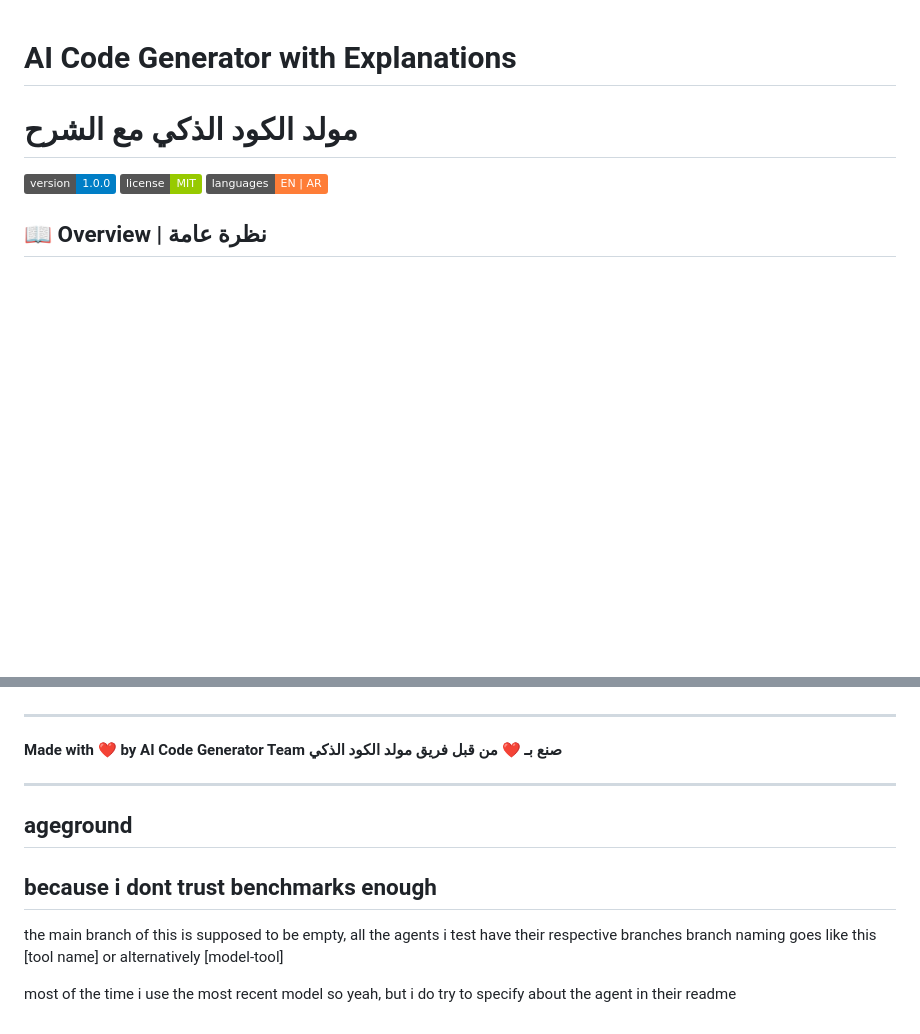
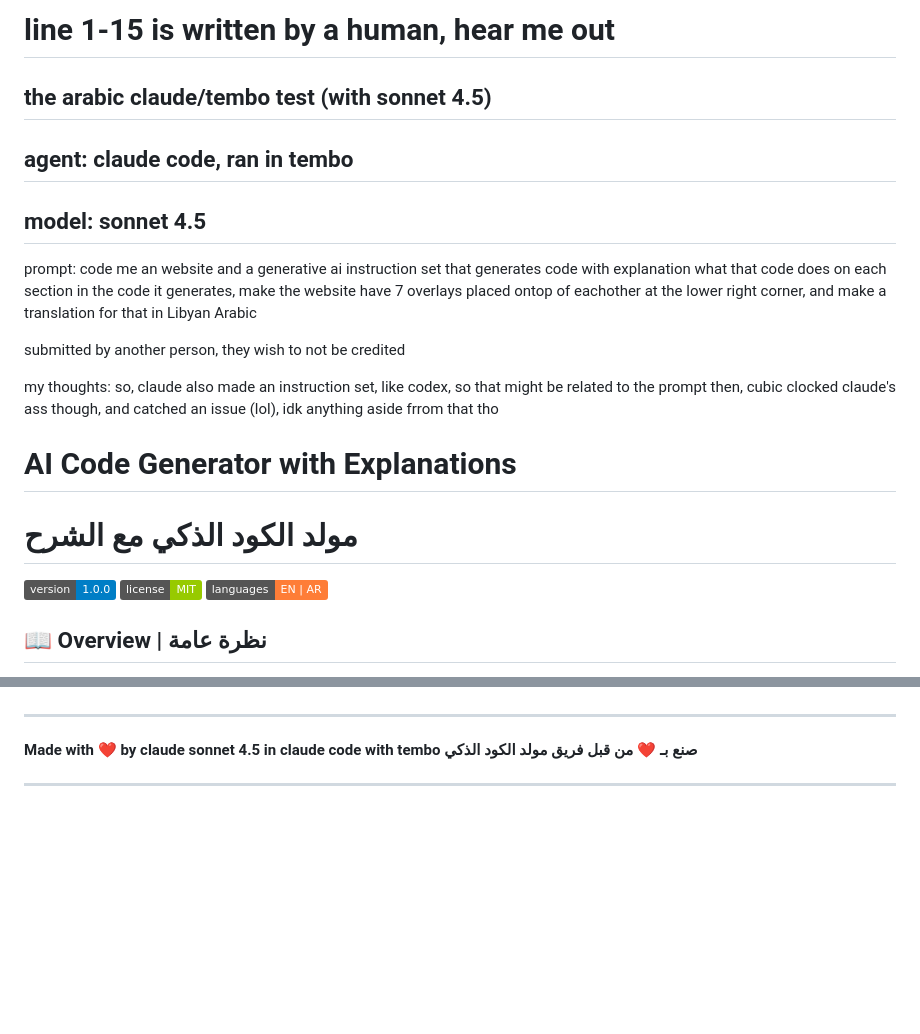
Before and after one commit to vvichar/ageground, a Markdown page: README.md, 2 parts joined by grey strips. Drawn GitHub-style; badges without logos; blank space fills up the shorter version.

```diff
--- a/README.md
+++ b/README.md
@@ -1,3 +1,17 @@
+# line 1-15 is written by a human, hear me out
+
+## the arabic claude/tembo test (with sonnet 4.5)
+## agent: claude code, ran in tembo
+## model: sonnet 4.5
+prompt: code me an website and a generative ai instruction set that generates code with explanation what that code does on each section in the code it generates, make the website have 7 overlays placed ontop of eachother at the lower right corner, and make a translation for that in Libyan Arabic
+
+submitted by another person, they wish to not be credited
+
+my thoughts: so, claude also made an instruction set, like codex, so that might be related to the prompt then, cubic clocked claude's ass though, and catched an issue (lol), idk anything aside frrom that tho
+
+
+
+
 # AI Code Generator with Explanations
 # مولد الكود الذكي مع الشرح
 
@@ -395,16 +409,7 @@ For questions, issues, or suggestions:
 
 ---
 
-**Made with ❤️ by AI Code Generator Team**
+**Made with ❤️ by claude sonnet 4.5 in claude code with tembo**
 **صنع بـ ❤️ من قبل فريق مولد الكود الذكي**
 
 ---
-
-## ageground
-## because i dont trust benchmarks enough
-
-the main branch of this is supposed to be empty, all the agents i test have their respective branches
-branch naming goes like this
- [tool name] or alternatively [model-tool]
-
- most of the time i use the most recent model so yeah, but i do try to specify about the agent in their readme
```
